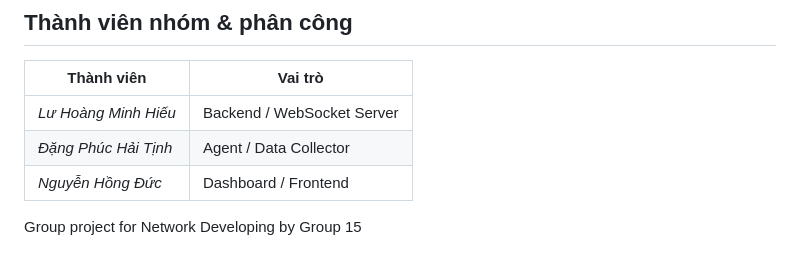
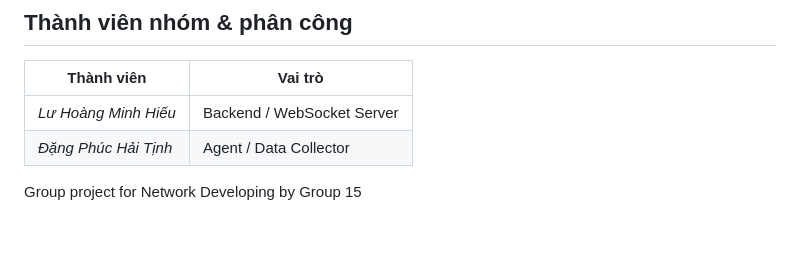
Before and after one commit to HieuLu0105/LTM-Group15, a Markdown page: README.md, the part around the change. Rendered like a GitHub page.

Commit message:
update README 3

```diff
--- a/README.md
+++ b/README.md
@@ -54,7 +54,7 @@ README.md
 
 | Thành viên | Vai trò |
 |---|---|
-| _Lư Hoàng Minh Hiếu_ | Backend / WebSocket Server |
+| _Lư Hoàng Minh Hiếu_ | Backend / WebSocket Server | Dashboard / Frontend |
 | _Đặng Phúc Hải Tịnh_ | Agent / Data Collector |
-| _Nguyễn Hồng Đức_ | Dashboard / Frontend |# LTM-Group15
+
 Group project for Network Developing by Group 15
```
